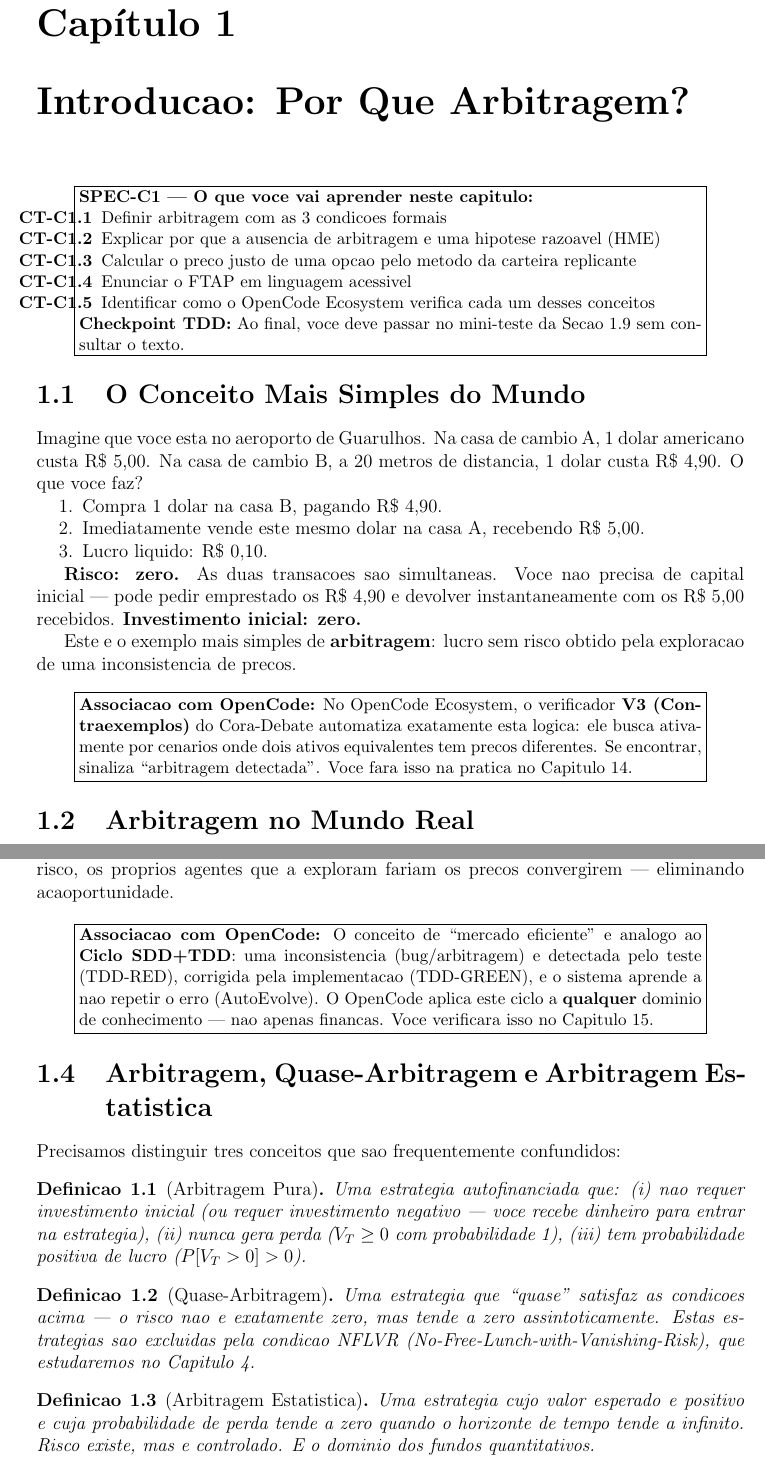
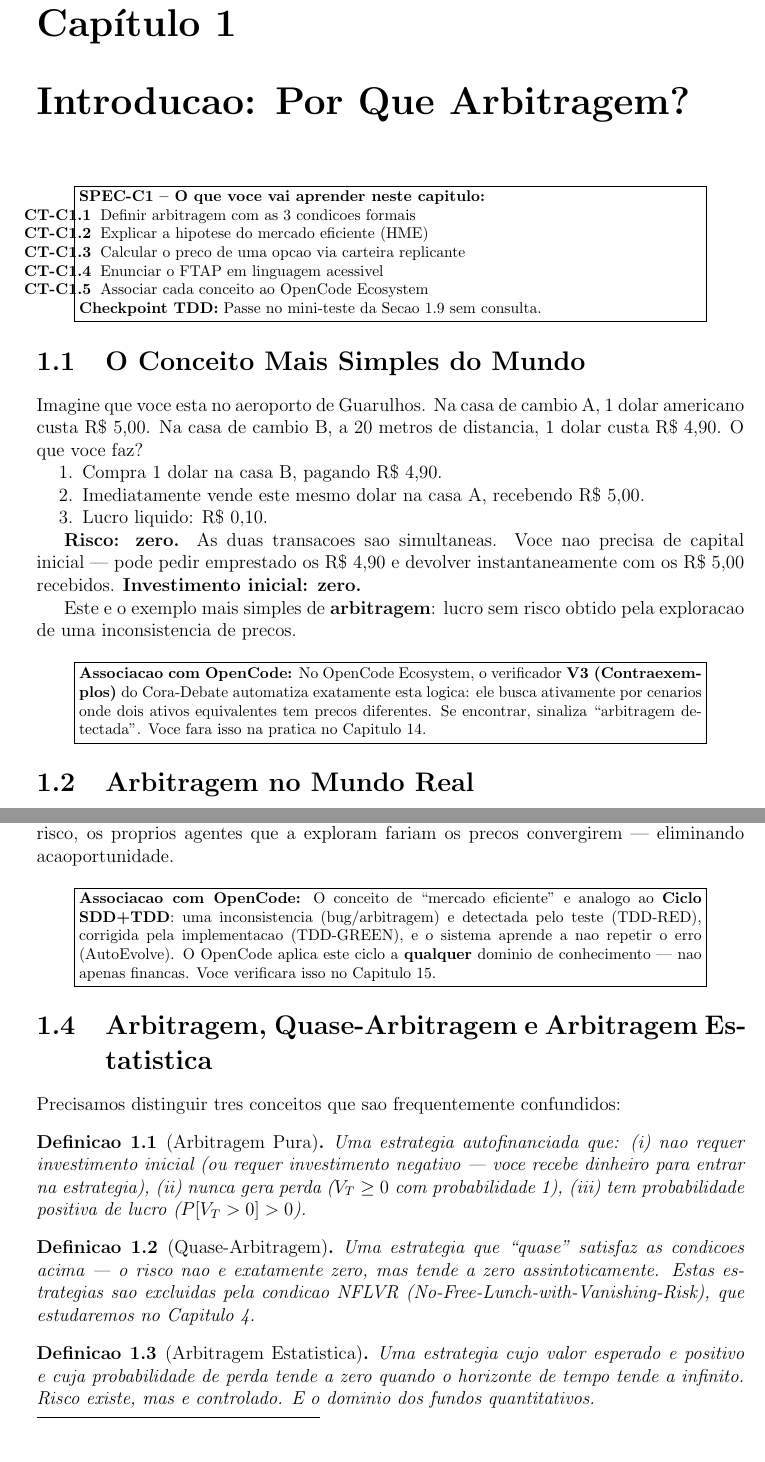
Before and after one commit to MarceloClaro/CORA-Eval-Dissertacao, a LaTeX book (modulo_dca_gat_expandido.tex, which reads modulo_exp_ch01_intro.tex): two parts of pages 11 and 12 of 173, joined at a grey line, cut so that both start at the same text, the shorter picture padded with empty space. Compiled offline with pdfLaTeX.

Commit message:
fix: CT boxes com \\footnotesize + em-dash substituido por en-dash
- SPEC boxes: \\footnotesize para CT items caberem na caixa
- CT texts encurtados (sem parenteses longos)
- Em-dash (---) substituido por en-dash (--) em caps. 1,14,15
- Eliminado caractere ^a?? dos boxes SPEC

```diff
--- a/modulo_exp_ch01_intro.tex
+++ b/modulo_exp_ch01_intro.tex
@@ -7,22 +7,18 @@
 % SPEC DE APRENDIZADO DO CAPITULO
 % ======================================================================
 \begin{center}
-\fbox{\begin{minipage}{0.88\textwidth}\small
-\textbf{SPEC-C1 — O que voce vai aprender neste capitulo:}
+\fbox{\begin{minipage}{0.88\textwidth}\footnotesize
+\textbf{SPEC-C1 -- O que voce vai aprender neste capitulo:}
 
 \begin{enumerate}[nosep,leftmargin=*]
   \item[\textbf{CT-C1.1}] Definir arbitragem com as 3 condicoes formais
-  \item[\textbf{CT-C1.2}] Explicar por que a ausencia de arbitragem e uma
-        hipotese razoavel (HME)
-  \item[\textbf{CT-C1.3}] Calcular o preco justo de uma opcao pelo metodo
-        da carteira replicante
+  \item[\textbf{CT-C1.2}] Explicar a hipotese do mercado eficiente (HME)
+  \item[\textbf{CT-C1.3}] Calcular o preco de uma opcao via carteira replicante
   \item[\textbf{CT-C1.4}] Enunciar o FTAP em linguagem acessivel
-  \item[\textbf{CT-C1.5}] Identificar como o OpenCode Ecosystem verifica
-        cada um desses conceitos
+  \item[\textbf{CT-C1.5}] Associar cada conceito ao OpenCode Ecosystem
 \end{enumerate}
 
-\textbf{Checkpoint TDD:} Ao final, voce deve passar no mini-teste
-da Secao 1.9 sem consultar o texto.
+\textbf{Checkpoint TDD:} Passe no mini-teste da Secao 1.9 sem consulta.
 \end{minipage}}
 \end{center}
 
@@ -47,7 +43,7 @@ Este e o exemplo mais simples de \textbf{arbitragem}: lucro sem risco obtido
 pela exploracao de uma inconsistencia de precos.
 
 \begin{center}
-\fbox{\begin{minipage}{0.88\textwidth}\small
+\fbox{\begin{minipage}{0.88\textwidth}\footnotesize
 \textbf{Associacao com OpenCode:} No OpenCode Ecosystem, o verificador
 \textbf{V3 (Contraexemplos)} do Cora-Debate automatiza exatamente esta
 logica: ele busca ativamente por cenarios onde dois ativos equivalentes
@@ -98,7 +94,7 @@ risco, os proprios agentes que a exploram fariam os precos convergirem ---
 eliminando acaoportunidade.
 
 \begin{center}
-\fbox{\begin{minipage}{0.88\textwidth}\small
+\fbox{\begin{minipage}{0.88\textwidth}\footnotesize
 \textbf{Associacao com OpenCode:} O conceito de ``mercado eficiente'' e
 analogo ao \textbf{Ciclo SDD+TDD}: uma inconsistencia (bug/arbitragem) e
 detectada pelo teste (TDD-RED), corrigida pela implementacao (TDD-GREEN),
```
Also changed, not shown: modulo_exp_ch14_opencode_lab.tex (+2 -2 lines), modulo_exp_ch15_ciclos_evolutivos.tex (+1 -1 lines), modulo_dca_gat_expandido.pdf, modulo_exp_ch01_intro.tex (12 more changed lines), 3 other files.
